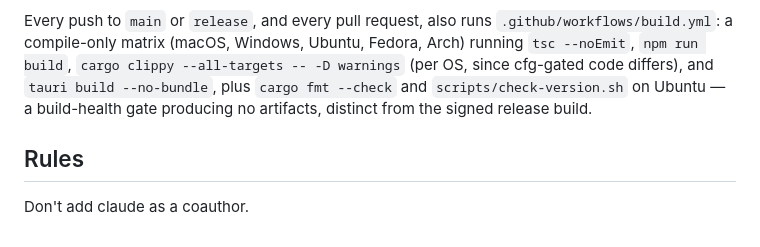
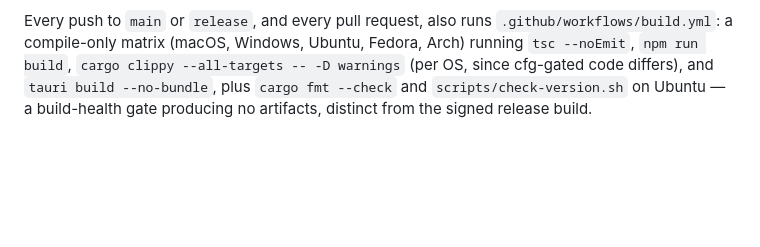
Before and after one commit to mtmatt/swift-shifter, a Markdown page: AGENTS.md, the part around the change. Rendered like a GitHub page; blank space fills up the shorter version.

Commit message:
Drop the rule against Claude co-author lines (#197)
Matt decided commits may credit Claude as a co-author, so AGENTS.md
no longer forbids it. The rule was the only entry under Rules, so
the heading goes too.

Co-authored-by: mtmatt <mtmattqq@gmail.com>
Co-authored-by: Claude Opus 5.5 <noreply@anthropic.com>

```diff
--- a/AGENTS.md
+++ b/AGENTS.md
@@ -122,7 +122,3 @@ Releases are cut from a long-lived `release` branch, not automatically from ever
 6. `release` is then merged back into `main` (`Merge branch 'release'`) so `main` picks up the version bump.
 
 Every push to `main` or `release`, and every pull request, also runs `.github/workflows/build.yml`: a compile-only matrix (macOS, Windows, Ubuntu, Fedora, Arch) running `tsc --noEmit`, `npm run build`, `cargo clippy --all-targets -- -D warnings` (per OS, since cfg-gated code differs), and `tauri build --no-bundle`, plus `cargo fmt --check` and `scripts/check-version.sh` on Ubuntu — a build-health gate producing no artifacts, distinct from the signed release build.
-
-## Rules
-
-Don't add claude as a coauthor.
```
